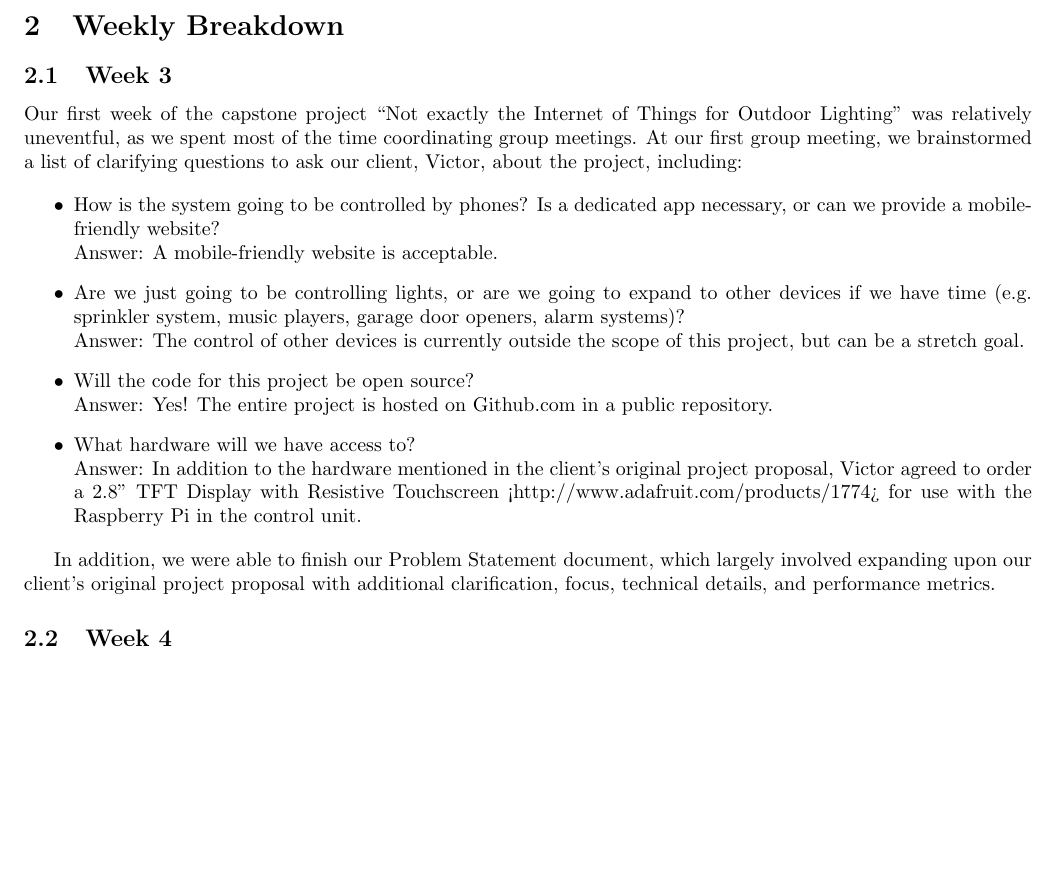
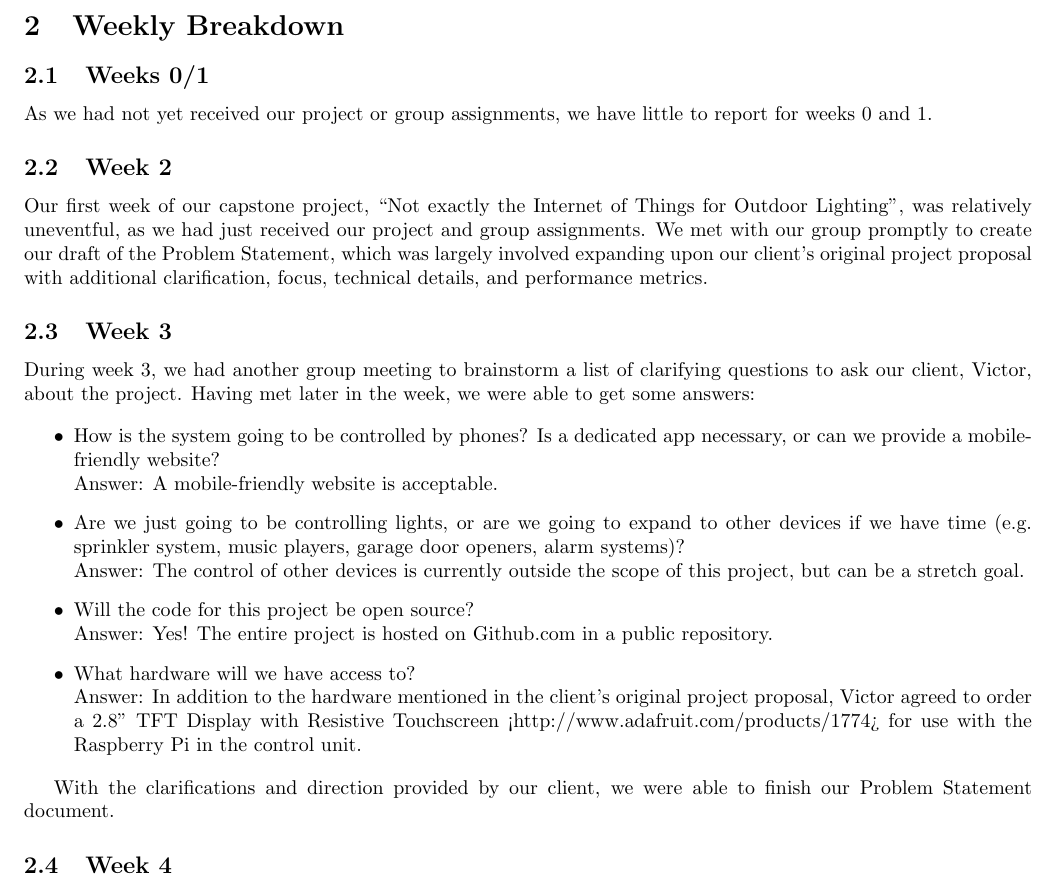
Before and after one commit to capstone22-Pilight/cs-senior-capstone, a LaTeX document (docs/progress_report/progress_report.tex): part of page 2 of 5, cut so that both start at the same text, the shorter picture padded with empty space. Compiled offline with pdfLaTeX.

Commit message:
progress report: add weeks 0-2 for completeness, edit week 3 accordingly

```diff
--- a/docs/progress_report/progress_report.tex
+++ b/docs/progress_report/progress_report.tex
@@ -34,13 +34,25 @@ implementation next term.
 
 \section{Weekly Breakdown}
 
+\subsection{Weeks 0/1}
+
+As we had not yet received our project or group assignments, we have little to
+report for weeks 0 and 1.
+
+\subsection{Week 2}
+
+Our first week of our capstone project, ``Not exactly the Internet of Things
+for Outdoor Lighting'', was relatively uneventful, as we had just received our
+project and group assignments.  We met with our group promptly to create our
+draft of the Problem Statement, which was largely involved expanding upon our
+client's original project proposal with additional clarification, focus,
+technical details, and performance metrics.
+
 \subsection{Week 3}
 
-Our first week of the capstone project ``Not exactly the Internet of Things for
-Outdoor Lighting'' was relatively uneventful, as we spent most of the time
-coordinating group meetings.  At our first group meeting, we brainstormed a
-list of clarifying questions to ask our client, Victor, about the project,
-including:
+During week 3, we had another group meeting to brainstorm a list of clarifying
+questions to ask our client, Victor, about the project.  Having met later in
+the week, we were able to get some answers:
 
 \begin{itemize}
     \item How is the system going to be controlled by phones?  Is a dedicated
@@ -61,9 +73,7 @@ including:
         with the Raspberry Pi in the control unit.
 \end{itemize}
 
-In addition, we were able to finish our Problem Statement document, which
-largely involved expanding upon our client's original project proposal with
-additional clarification, focus, technical details, and performance metrics.
+With the clarifications and direction provided by our client, we were able to finish our Problem Statement document.
 
 \subsection{Week 4}
 
```
